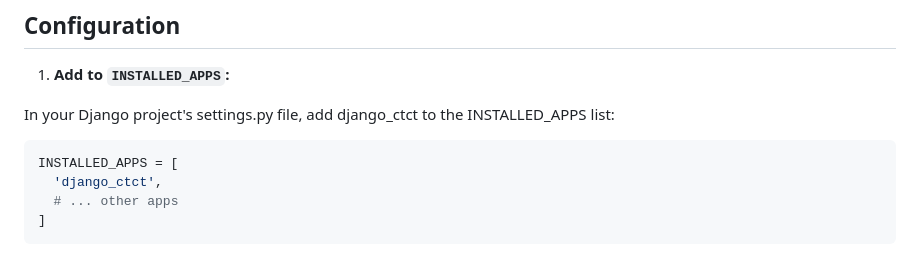
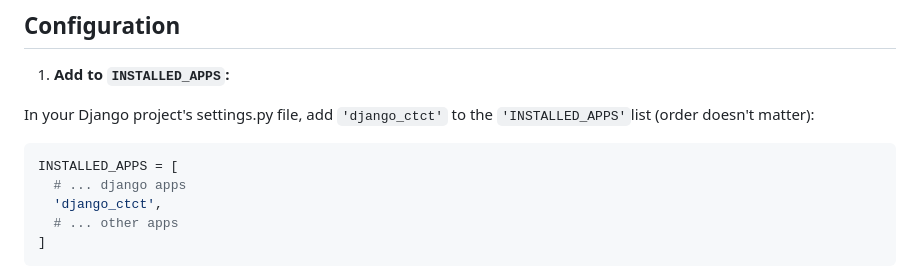
Before and after one commit to geoffrey-eisenbarth/django-ctct, a Markdown page: README.md, the part around the change. GitHub-like rendering.

Commit message:
Clarify install placement

````diff
--- a/README.md
+++ b/README.md
@@ -14,10 +14,11 @@ pip install django-ctct
 
 1) **Add to `INSTALLED_APPS`:**
 
-In your Django project's settings.py file, add django_ctct to the INSTALLED_APPS list:
+In your Django project's settings.py file, add `'django_ctct'` to the `'INSTALLED_APPS'`list (order doesn't matter):
 
 ```python
 INSTALLED_APPS = [
+  # ... django apps
   'django_ctct',
   # ... other apps
 ]
````
